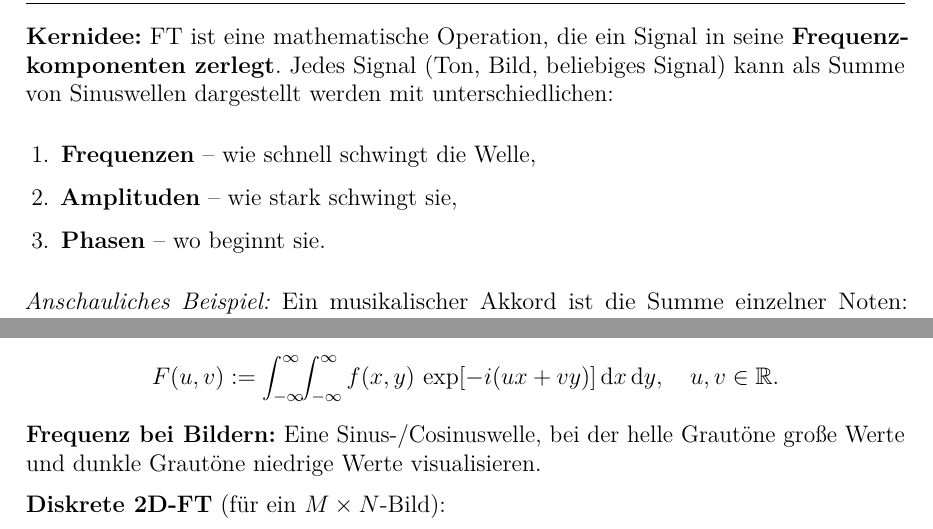
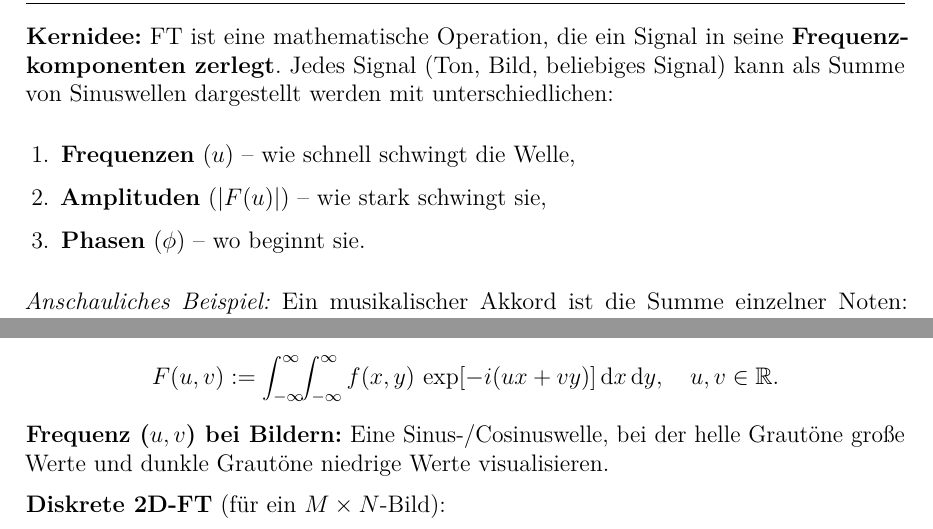
Before and after one commit to dpaguba/college-assignment, a LaTeX document (main.tex): two parts of pages 20 and 22 of 24, joined at a grey line, cut so that both start at the same text. Compiled offline with pdfLaTeX.

Commit message:
fix: C.4 – Formelsymbole u, |F(u)|, phi direkt nach Frequenz/Amplitude/Phase ergänzt

```diff
--- a/main.tex
+++ b/main.tex
@@ -1446,9 +1446,9 @@ seine \textbf{Frequenzkomponenten zerlegt}. Jedes Signal (Ton, Bild,
 beliebiges Signal) kann als Summe von Sinuswellen dargestellt werden
 mit unterschiedlichen:
 \begin{enumerate}
-  \item \textbf{Frequenzen} -- wie schnell schwingt die Welle,
-  \item \textbf{Amplituden} -- wie stark schwingt sie,
-  \item \textbf{Phasen} -- wo beginnt sie.
+  \item \textbf{Frequenzen} ($u$) -- wie schnell schwingt die Welle,
+  \item \textbf{Amplituden} ($|F(u)|$) -- wie stark schwingt sie,
+  \item \textbf{Phasen} ($\phi$) -- wo beginnt sie.
 \end{enumerate}
 
 \textit{Anschauliches Beispiel:} Ein musikalischer Akkord ist die Summe
@@ -1577,7 +1577,7 @@ $f(x)$ approximiert.
   \quad u,v \in \mathbb{R}.
 \]
 
-\textbf{Frequenz bei Bildern:} Eine Sinus-/Cosinuswelle, bei der
+\textbf{Frequenz ($u, v$) bei Bildern:} Eine Sinus-/Cosinuswelle, bei der
 helle Grautöne große Werte und dunkle Grautöne niedrige Werte
 visualisieren.
 
```
